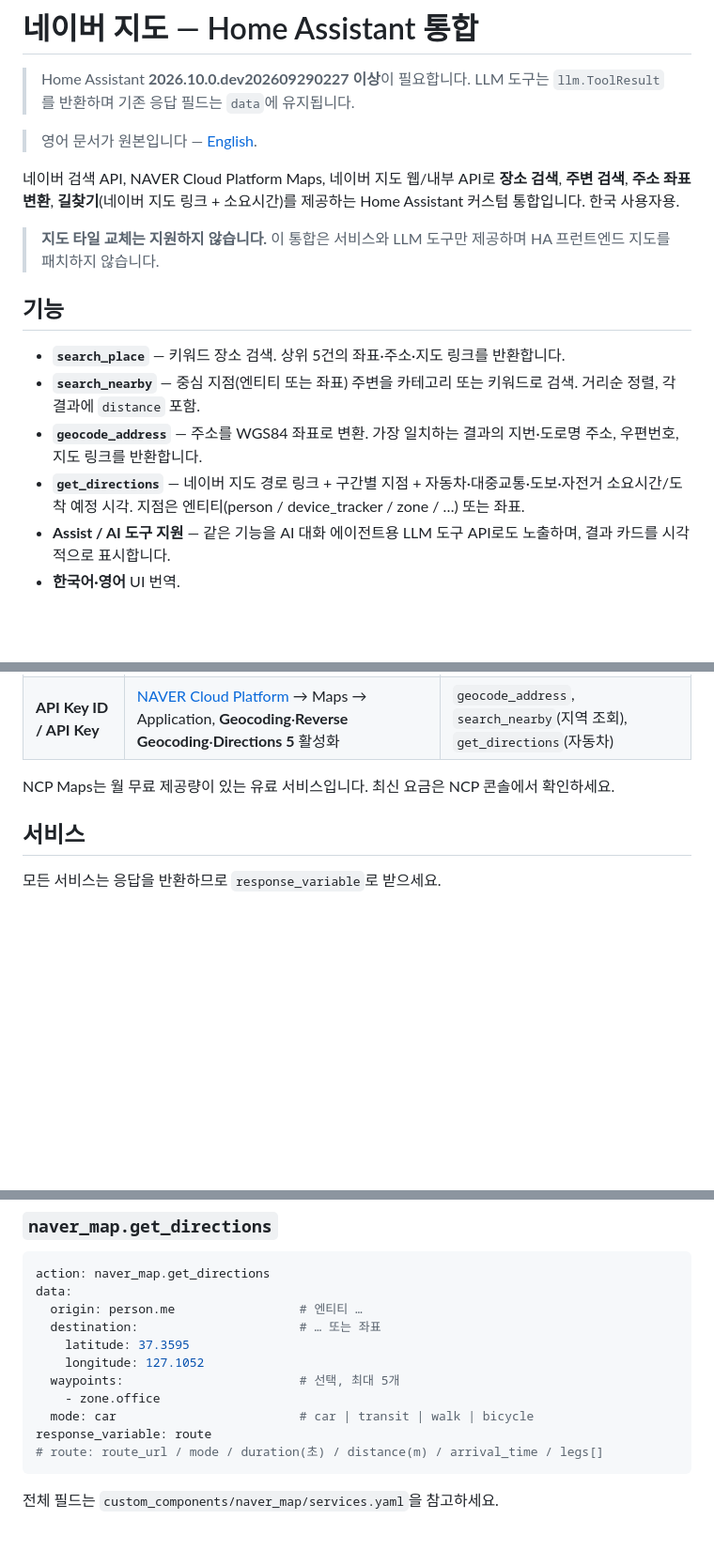
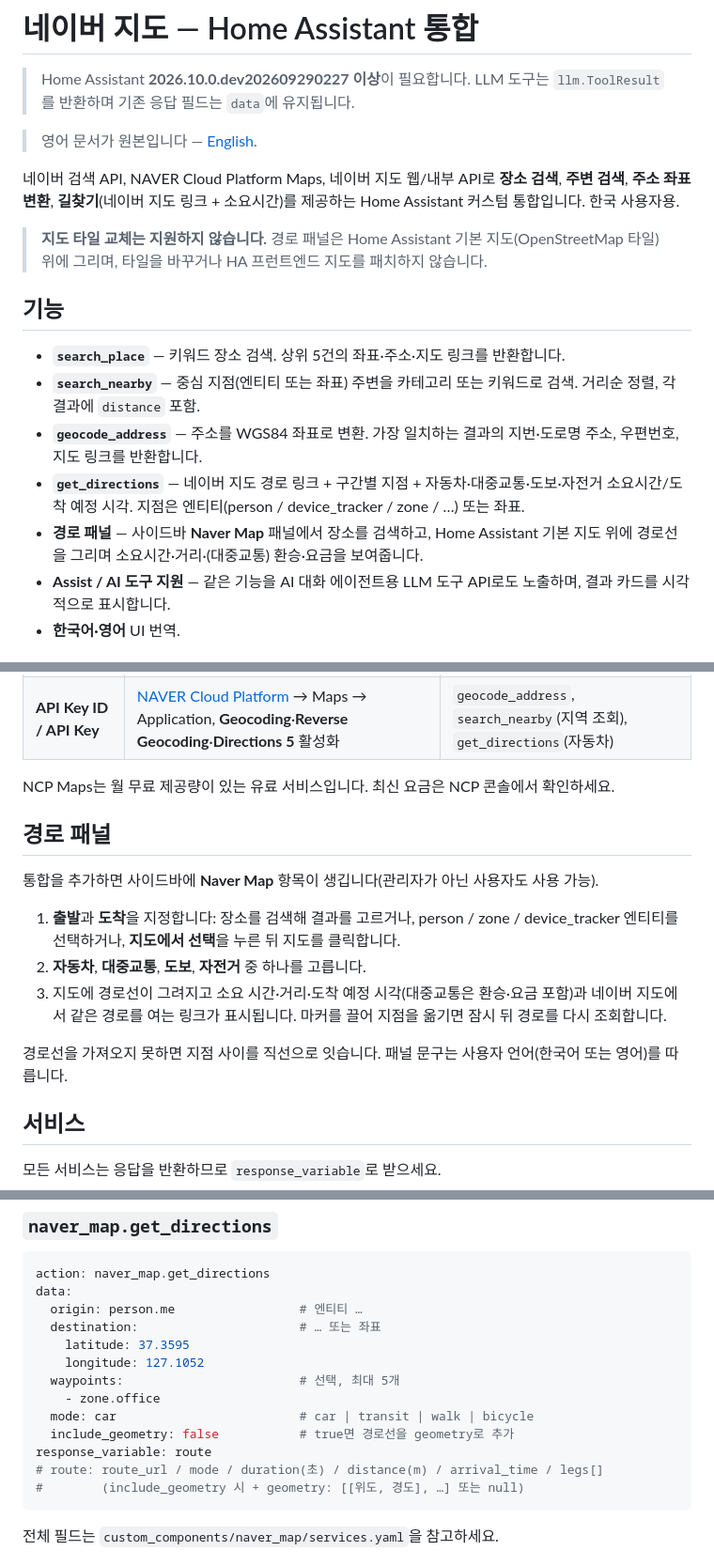
Before and after one commit to saya6k/hacs-naver-map, a Markdown page: docs/ko/index.md, 3 parts joined by grey strips. Shown at 94% size. Drawn GitHub-style; blank space fills up the shorter version.

````diff
--- a/docs/ko/index.md
+++ b/docs/ko/index.md
@@ -7,7 +7,7 @@
 네이버 검색 API, NAVER Cloud Platform Maps, 네이버 지도 웹/내부 API로 **장소 검색**, **주변 검색**,
 **주소 좌표 변환**, **길찾기**(네이버 지도 링크 + 소요시간)를 제공하는 Home Assistant 커스텀 통합입니다. 한국 사용자용.
 
-> **지도 타일 교체는 지원하지 않습니다.** 이 통합은 서비스와 LLM 도구만 제공하며 HA 프런트엔드 지도를 패치하지 않습니다.
+> **지도 타일 교체는 지원하지 않습니다.** 경로 패널은 Home Assistant 기본 지도(OpenStreetMap 타일) 위에 그리며, 타일을 바꾸거나 HA 프런트엔드 지도를 패치하지 않습니다.
 
 ## 기능
 
@@ -15,6 +15,7 @@
 - **`search_nearby`** — 중심 지점(엔티티 또는 좌표) 주변을 카테고리 또는 키워드로 검색. 거리순 정렬, 각 결과에 `distance` 포함.
 - **`geocode_address`** — 주소를 WGS84 좌표로 변환. 가장 일치하는 결과의 지번·도로명 주소, 우편번호, 지도 링크를 반환합니다.
 - **`get_directions`** — 네이버 지도 경로 링크 + 구간별 지점 + 자동차·대중교통·도보·자전거 소요시간/도착 예정 시각. 지점은 엔티티(person / device_tracker / zone / …) 또는 좌표.
+- **경로 패널** — 사이드바 **Naver Map** 패널에서 장소를 검색하고, Home Assistant 기본 지도 위에 경로선을 그리며 소요시간·거리·(대중교통) 환승·요금을 보여줍니다.
 - **Assist / AI 도구 지원** — 같은 기능을 AI 대화 에이전트용 LLM 도구 API로도 노출하며, 결과 카드를 시각적으로 표시합니다.
 - **한국어·영어** UI 번역.
 
@@ -40,6 +41,16 @@
 | **API Key ID / API Key** | [NAVER Cloud Platform](https://console.ncloud.com/maps/application) → Maps → Application, **Geocoding**·**Reverse Geocoding**·**Directions 5** 활성화 | `geocode_address`, `search_nearby`(지역 조회), `get_directions`(자동차) |
 
 NCP Maps는 월 무료 제공량이 있는 유료 서비스입니다. 최신 요금은 NCP 콘솔에서 확인하세요.
+
+## 경로 패널
+
+통합을 추가하면 사이드바에 **Naver Map** 항목이 생깁니다(관리자가 아닌 사용자도 사용 가능).
+
+1. **출발**과 **도착**을 지정합니다: 장소를 검색해 결과를 고르거나, person / zone / device_tracker 엔티티를 선택하거나, **지도에서 선택**을 누른 뒤 지도를 클릭합니다.
+2. **자동차**, **대중교통**, **도보**, **자전거** 중 하나를 고릅니다.
+3. 지도에 경로선이 그려지고 소요 시간·거리·도착 예정 시각(대중교통은 환승·요금 포함)과 네이버 지도에서 같은 경로를 여는 링크가 표시됩니다. 마커를 끌어 지점을 옮기면 잠시 뒤 경로를 다시 조회합니다.
+
+경로선을 가져오지 못하면 지점 사이를 직선으로 잇습니다. 패널 문구는 사용자 언어(한국어 또는 영어)를 따릅니다.
 
 ## 서비스
 
@@ -110,8 +121,10 @@ data:
   waypoints:                        # 선택, 최대 5개
     - zone.office
   mode: car                         # car | transit | walk | bicycle
+  include_geometry: false           # true면 경로선을 geometry로 추가
 response_variable: route
 # route: route_url / mode / duration(초) / distance(m) / arrival_time / legs[]
+#        (include_geometry 시 + geometry: [[위도, 경도], …] 또는 null)
 ```
 
 전체 필드는 `custom_components/naver_map/services.yaml`을 참고하세요.
````
Also changed, not shown: other parts of docs/ko/index.md (+1 -0 lines), README.md (+15 -1 lines), docs/en/index.md (+15 -1 lines).
